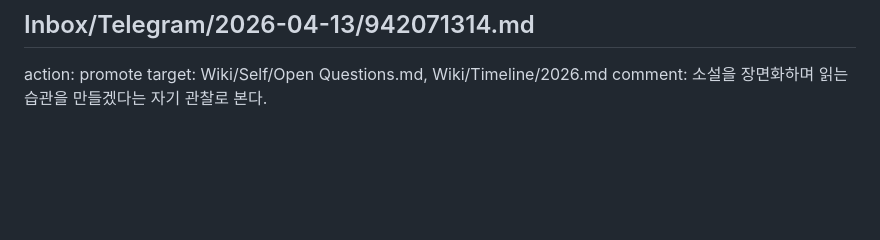
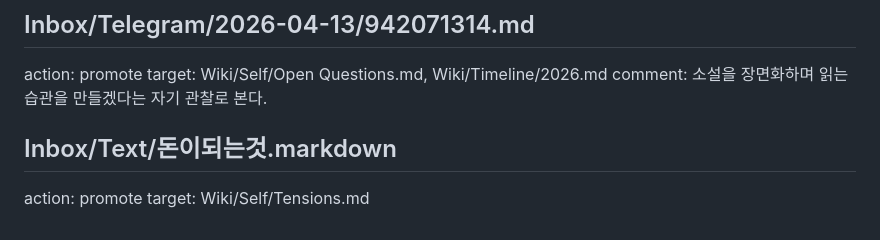
Before and after one commit to skaas/loglife-vault, a Markdown page: Meta/wiki-compile-decisions.md, the part around the change. Rendered like a GitHub page; blank space fills up the shorter version.

Commit message:
chore(review): apply wiki reply rvw_99e8fcfe33

```diff
--- a/Meta/wiki-compile-decisions.md
+++ b/Meta/wiki-compile-decisions.md
@@ -136,3 +136,7 @@ comment: 식사 로그로 종료한다.
 action: promote
 target: Wiki/Self/Open Questions.md, Wiki/Timeline/2026.md
 comment: 소설을 장면화하며 읽는 습관을 만들겠다는 자기 관찰로 본다.
+
+## Inbox/Text/돈이되는것.markdown
+action: promote
+target: Wiki/Self/Tensions.md
```
